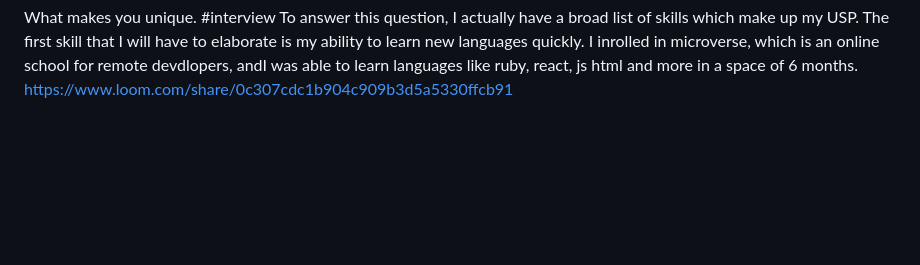
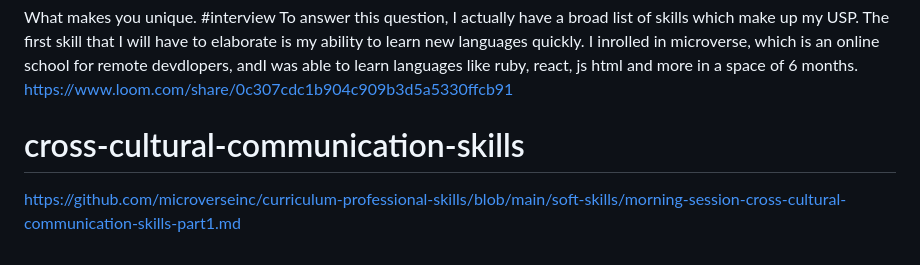
Before and after one commit to Yordinia/digital-fun, a Markdown page: microverse links.md, the part around the change. Rendered like a GitHub page; blank space fills up the shorter version.

```diff
--- a/microverse links.md
+++ b/microverse links.md
@@ -16,3 +16,6 @@ https://github.com/microverseinc/curriculum-professional-skills/blob/main/interv
 What makes you unique. #interview
 To answer this question, I actually have a broad list of skills which make up my USP. The first skill that I will have to elaborate is my ability to learn new languages quickly. I inrolled in microverse, which is an online school for remote devdlopers, andI was able to learn languages like ruby, react, js html and more in a space of 6 months.
  https://www.loom.com/share/0c307cdc1b904c909b3d5a5330ffcb91
+
+ # cross-cultural-communication-skills
+https://github.com/microverseinc/curriculum-professional-skills/blob/main/soft-skills/morning-session-cross-cultural-communication-skills-part1.md
```
Also changed, not shown: notes.md (+15 -2 lines), images/flex.png (added), 2 other files.
